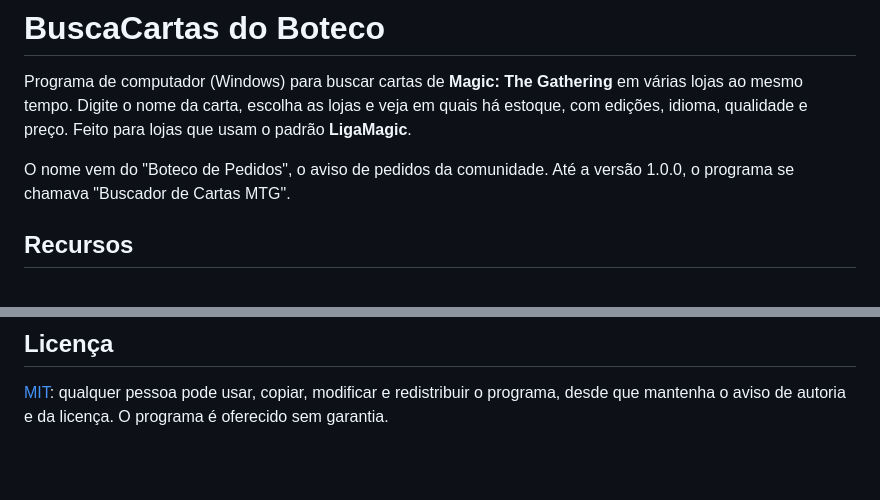
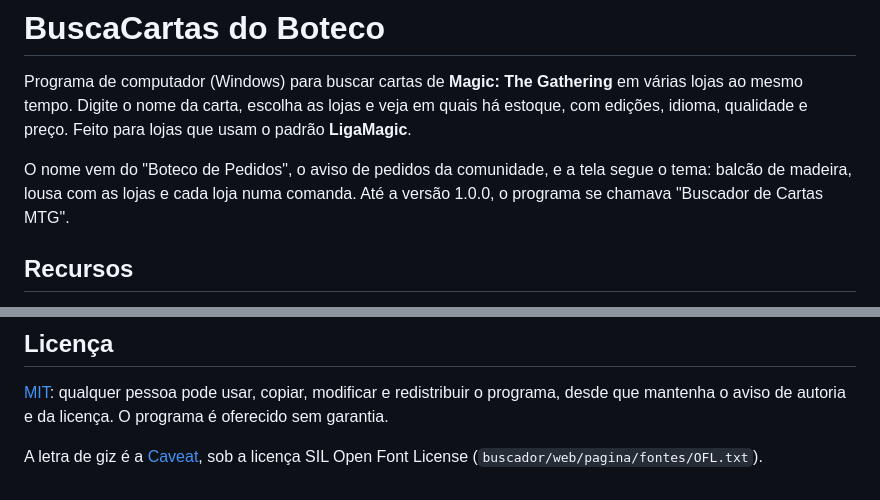
Before and after one commit to vitor-botechi/buscacartas-do-boteco, a Markdown page: README.md, 2 parts joined by grey strips. Rendered like a GitHub page; blank space fills up the shorter version.

```diff
--- a/README.md
+++ b/README.md
@@ -4,7 +4,7 @@ Programa de computador (Windows) para buscar cartas de **Magic: The Gathering**
 Digite o nome da carta, escolha as lojas e veja em quais há estoque, com edições, idioma, qualidade e preço.
 Feito para lojas que usam o padrão **LigaMagic**.
 
-O nome vem do "Boteco de Pedidos", o aviso de pedidos da comunidade. Até a versão 1.0.0, o programa se chamava "Buscador de Cartas MTG".
+O nome vem do "Boteco de Pedidos", o aviso de pedidos da comunidade, e a tela segue o tema: balcão de madeira, lousa com as lojas e cada loja numa comanda. Até a versão 1.0.0, o programa se chamava "Buscador de Cartas MTG".
 
 ## Recursos
 
@@ -101,3 +101,6 @@ Use com moderação: o programa foi feito para consultas pontuais de um usuário
 
 [MIT](LICENSE): qualquer pessoa pode usar, copiar, modificar e redistribuir o programa, desde que mantenha
 o aviso de autoria e da licença. O programa é oferecido sem garantia.
+
+A letra de giz é a [Caveat](https://github.com/googlefonts/caveat), sob a licença SIL Open Font License
+(`buscador/web/pagina/fontes/OFL.txt`).
```
Also changed, not shown: CLAUDE.md (+1 -1 lines), docs/ROTEIRO.md (+3 -1 lines), instalador/abertura.png, 6 other files.
